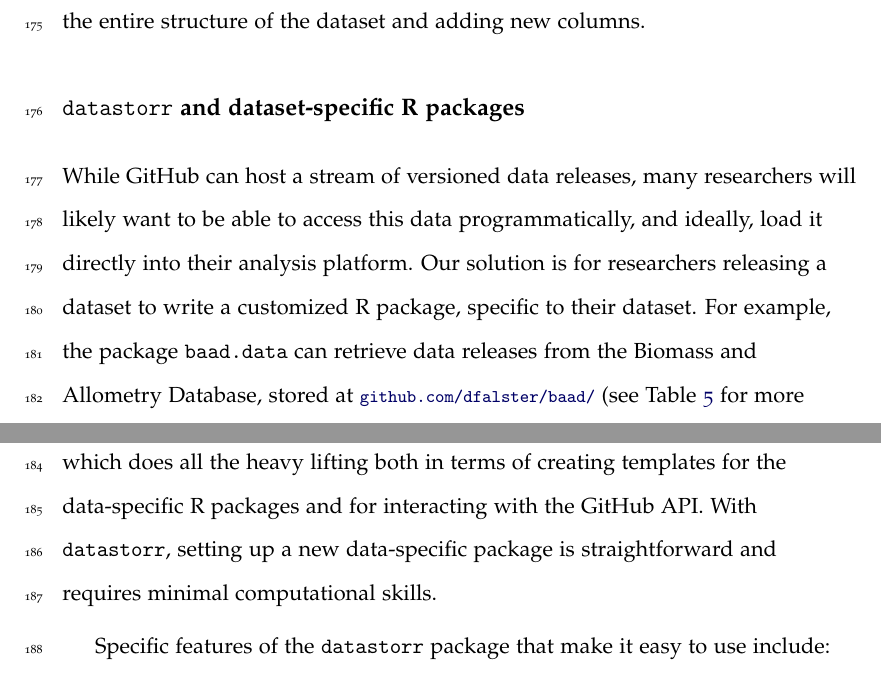
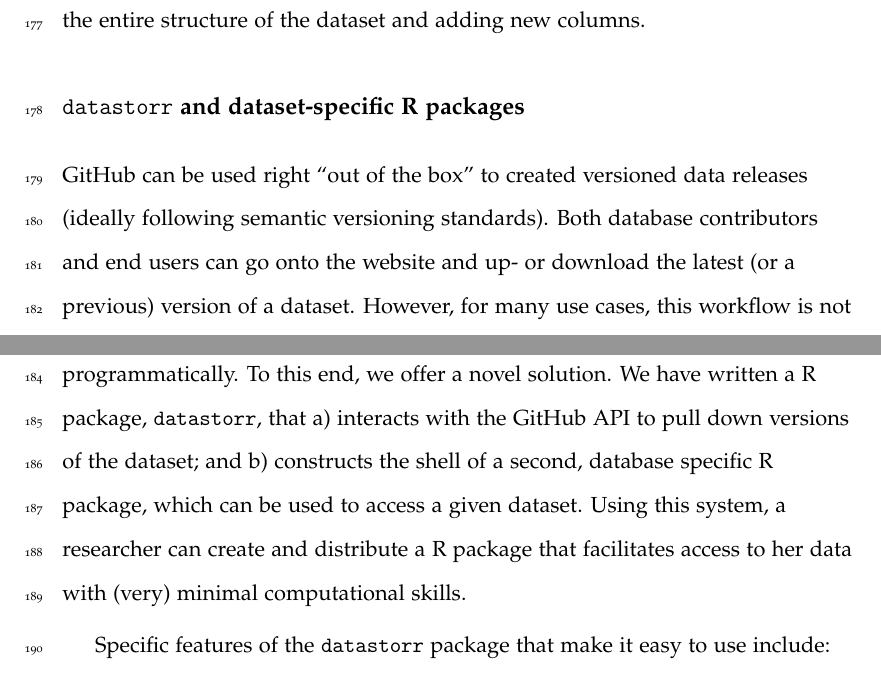
Before and after one commit to traitecoevo/data_versioning, a LaTeX document (ms.tex): two parts of pages 7 and 8 of 17, joined at a grey line, cut so that both start at the same text. Compiled offline with pdfLaTeX.

Commit message:
work on datastorr section

```diff
--- a/ms.tex
+++ b/ms.tex
@@ -28,7 +28,7 @@
 \usepackage[title,titletoc,toc]{appendix}
 
 \mstype{Article Note}
-\runninghead{Lightweight versioned data}
+\runninghead{Versioned data delivery}
 \keywords{}
 
 \begin{document}
@@ -211,8 +213,19 @@
 
 \subsection{\texttt{datastorr} and dataset-specific R packages}
 
-While GitHub can host a stream of versioned data releases, many researchers will likely want to be able to access this data programmatically, and ideally, load it directly into their analysis platform. Our solution is for researchers releasing a dataset to write a customized R package, specific to their dataset. For example, the package
-\texttt{baad.data} can retrieve data releases from the Biomass and Allometry Database, stored at \smurl{github.com/dfalster/baad/} (see Table \ref{tab:examples} for more examples). To enable this, we have developed a new R package called \texttt{datastorr}, which does all the heavy lifting both in terms of creating templates for the data-specific R packages and for interacting with the GitHub API. With \texttt{datastorr}, setting up a new data-specific package is straightforward and requires minimal computational skills.
+GitHub can be used right ``out of the box'' to created versioned data releases
+(ideally following semantic versioning standards). Both database contributors and end users
+can go onto the website and up- or download the latest (or a previous) version of a dataset.
+However, for many use cases, this workflow is not really that efficient. Ideally, researchers
+should be able to access the database programmatically. To this end, we offer a novel solution.
+We have written a R package, \texttt{datastorr}, that a) interacts with the GitHub API to pull
+down versions of the dataset; and b) constructs the shell of a second, database specific R
+package, which can be used to access a given dataset. Using this system, a researcher can create
+and distribute a R package that facilitates access to her data with (very) minimal computational skills.
+
+
+%While GitHub can host a stream of versioned data releases, many researchers will likely want to be able to access this data programmatically, and ideally, load it directly into their analysis platform. Our solution is for researchers releasing a dataset to write a customized R package, specific to their dataset. For example, the package
+%\texttt{baad.data} can retrieve data releases from the Biomass and Allometry Database, stored at \smurl{github.com/dfalster/baad/} (see Table \ref{tab:examples} for more examples). To enable this, we have developed a new R package called \texttt{datastorr}, which does all the heavy lifting both in terms of creating templates for the data-specific R packages and for interacting with the GitHub API. With \texttt{datastorr}, setting up a new data-specific package is straightforward and requires minimal computational skills.
 
 Specific features of the \texttt{datastorr} package that make it easy to use include:
 
```
Also changed, not shown: ms.tex (10 more changed lines).
